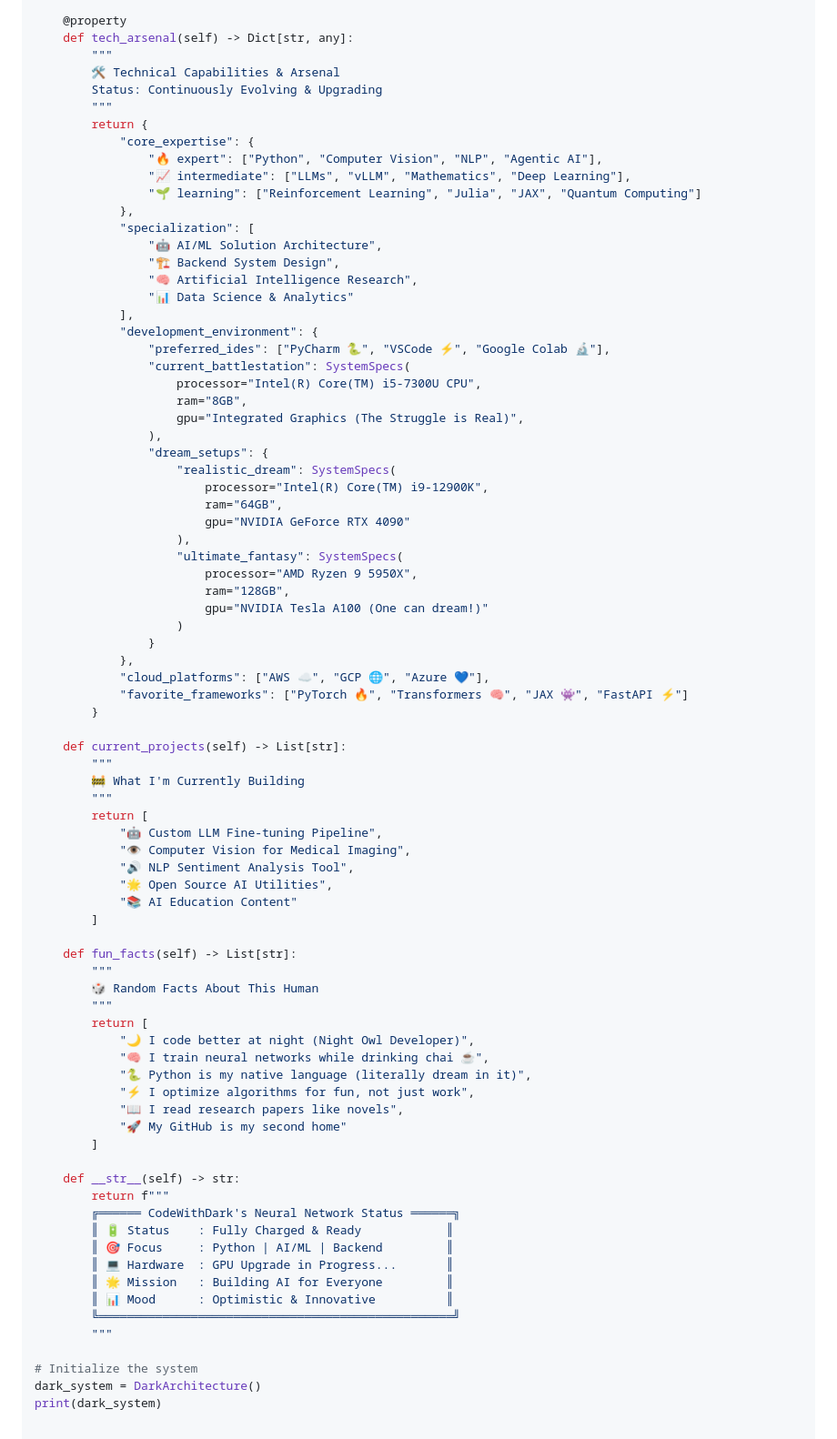
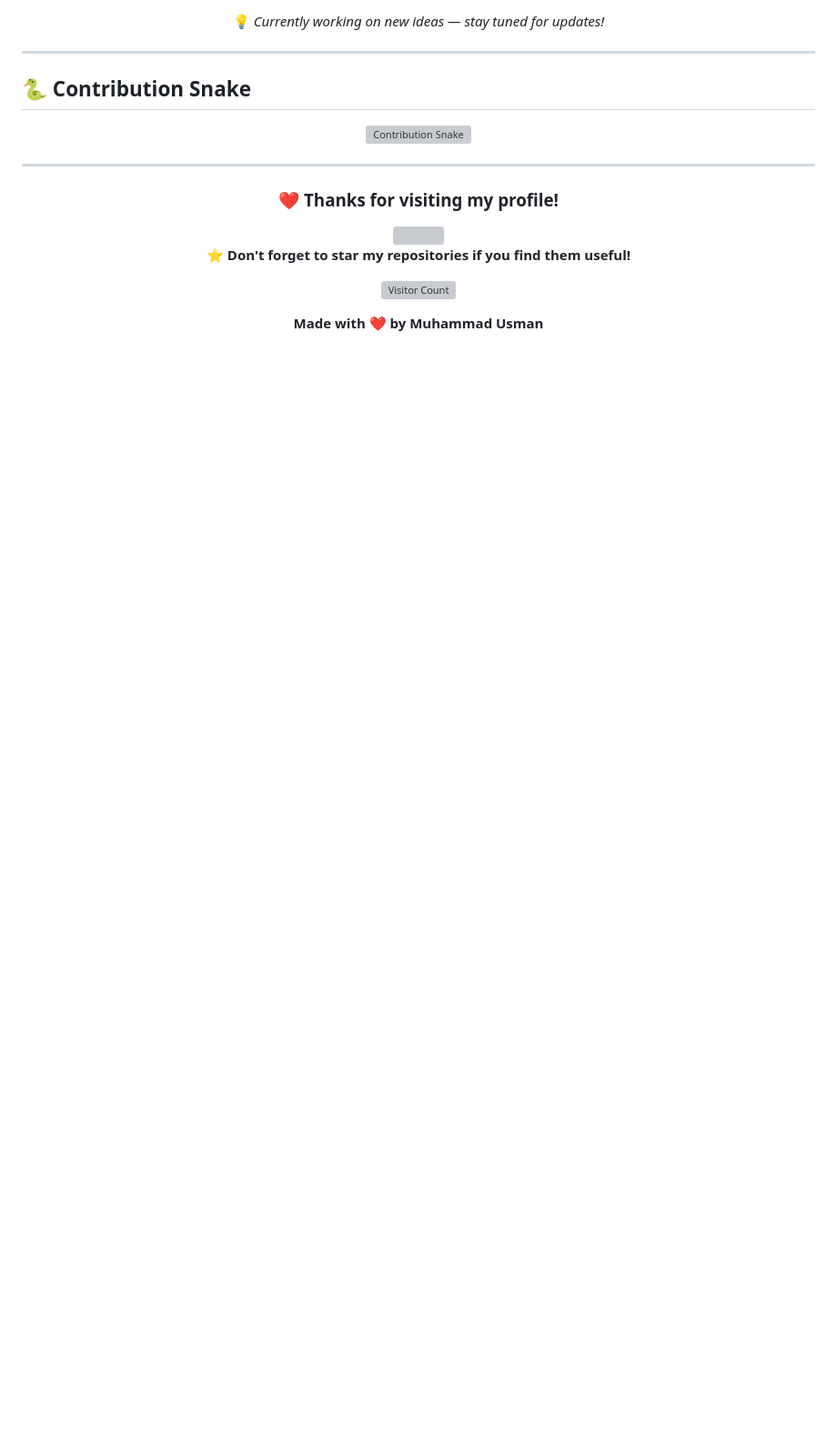
Before and after one commit to usmansyedcoder/usmansyedcoder, a Markdown page: README.md, the part around one of its changes. Shown at 91% size. Drawn GitHub-style; blank space fills up the shorter version; grey boxes are pictures that could not be loaded.

Commit message:
Revise README for improved profile and project info
Updated the README to enhance personal introduction, tech stack, and project details.

```diff
--- a/README.md
+++ b/README.md
@@ -105,82 +115,26 @@ class DarkArchitecture(CodeWithDark):
 
-    @property
-    def tech_arsenal(self) -> Dict[str, any]:
-        """
-        🛠️ Technical Capabilities & Arsenal
-        Status: Continuously Evolving & Upgrading
-        """
-        return {
-            "core_expertise": {
-                "🔥 expert": ["Python", "Computer Vision", "NLP", "Agentic AI"],
-                "📈 intermediate": ["LLMs", "vLLM", "Mathematics", "Deep Learning"],
-                "🌱 learning": ["Reinforcement Learning", "Julia", "JAX", "Quantum Computing"]
-            },
-            "specialization": [
-                "🤖 AI/ML Solution Architecture",
-                "🏗️ Backend System Design",
-                "🧠 Artificial Intelligence Research",
-                "📊 Data Science & Analytics"
-            ],
-            "development_environment": {
-                "preferred_ides": ["PyCharm 🐍", "VSCode ⚡", "Google Colab 🔬"],
-                "current_battlestation": SystemSpecs(
-                    processor="Intel(R) Core(TM) i5-7300U CPU",
-                    ram="8GB",
-                    gpu="Integrated Graphics (The Struggle is Real)",
-                ),
-                "dream_setups": {
-                    "realistic_dream": SystemSpecs(
-                        processor="Intel(R) Core(TM) i9-12900K",
-                        ram="64GB",
-                        gpu="NVIDIA GeForce RTX 4090"
-                    ),
-                    "ultimate_fantasy": SystemSpecs(
-                        processor="AMD Ryzen 9 5950X",
-                        ram="128GB",
-                        gpu="NVIDIA Tesla A100 (One can dream!)"
-                    )
-                }
-            },
-            "cloud_platforms": ["AWS ☁️", "GCP 🌐", "Azure 💙"],
-            "favorite_frameworks": ["PyTorch 🔥", "Transformers 🧠", "JAX 👾", "FastAPI ⚡"]
-        }
+💡 *Currently working on new ideas — stay tuned for updates!*
 
-    def current_projects(self) -> List[str]:
-        """
-        🚧 What I'm Currently Building
-        """
-        return [
-            "🤖 Custom LLM Fine-tuning Pipeline",
-            "👁️ Computer Vision for Medical Imaging",
-            "🔊 NLP Sentiment Analysis Tool",
-            "🌟 Open Source AI Utilities",
-            "📚 AI Education Content"
-        ]
+</div>
 
-    def fun_facts(self) -> List[str]:
-        """
-        🎲 Random Facts About This Human
-        """
-        return [
-            "🌙 I code better at night (Night Owl Developer)",
-            "🧠 I train neural networks while drinking chai ☕",
-            "🐍 Python is my native language (literally dream in it)",
-            "⚡ I optimize algorithms for fun, not just work",
-            "📖 I read research papers like novels",
-            "🚀 My GitHub is my second home"
-        ]
+---
 
-    def __str__(self) -> str:
-        return f"""
-        ╔══════ CodeWithDark's Neural Network Status ══════╗
-        ║ 🔋 Status    : Fully Charged & Ready            ║
-        ║ 🎯 Focus     : Python | AI/ML | Backend         ║
-        ║ 💻 Hardware  : GPU Upgrade in Progress...       ║
-        ║ 🌟 Mission   : Building AI for Everyone         ║
-        ║ 📊 Mood      : Optimistic & Innovative          ║
-        ╚══════════════════════════════════════════════════╝
-        """
+## 🐍 Contribution Snake
+<div align="center">
+  <img src="https://raw.githubusercontent.com/usmansyedcoder/usmansyedcoder/output/github-contribution-grid-snake.svg" alt="Contribution Snake"/>
+</div>
 
-# Initialize the system
-dark_system = DarkArchitecture()
-print(dark_system)
+---
+
+<div align="center">
+
+### ❤️ Thanks for visiting my profile!
+<img src="https://user-images.githubusercontent.com/73097560/115834477-dbab4500-a447-11eb-908a-139a6edaec5c.gif" width="100%">
+
+**⭐ Don't forget to star my repositories if you find them useful!**
+
+![Visitor Count](https://komarev.com/ghpvc/?username=usmansyedcoder&style=for-the-badge&color=blue)
+
+**Made with ❤️ by Muhammad Usman**
+
+</div>
```
Also changed, not shown: other parts of README.md (+95 -85 lines).
